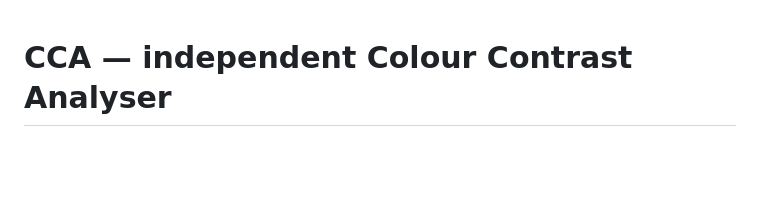
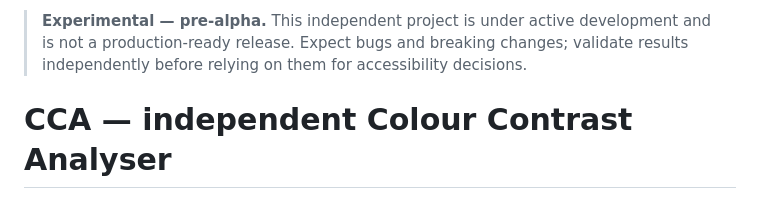
Before and after one commit to csullivan84/cca, a Markdown page: README.md, the part around the change. Drawn GitHub-style; blank space fills up the shorter version.

Commit message:
docs(readme): mark CCA experimental and pre-alpha
Add a prominent development-status warning. Preserve existing credit to TPGi, Cédric Trévisan, and the original contributors, along with the GPL-3.0-or-later attribution.

```diff
--- a/README.md
+++ b/README.md
@@ -1,3 +1,5 @@
+> **Experimental — pre-alpha.** This independent project is under active development and is not a production-ready release. Expect bugs and breaking changes; validate results independently before relying on them for accessibility decisions.
+
 # CCA — independent Colour Contrast Analyser
 
 An offline-first, keyboard-accessible colour contrast workbench for Windows,
```
